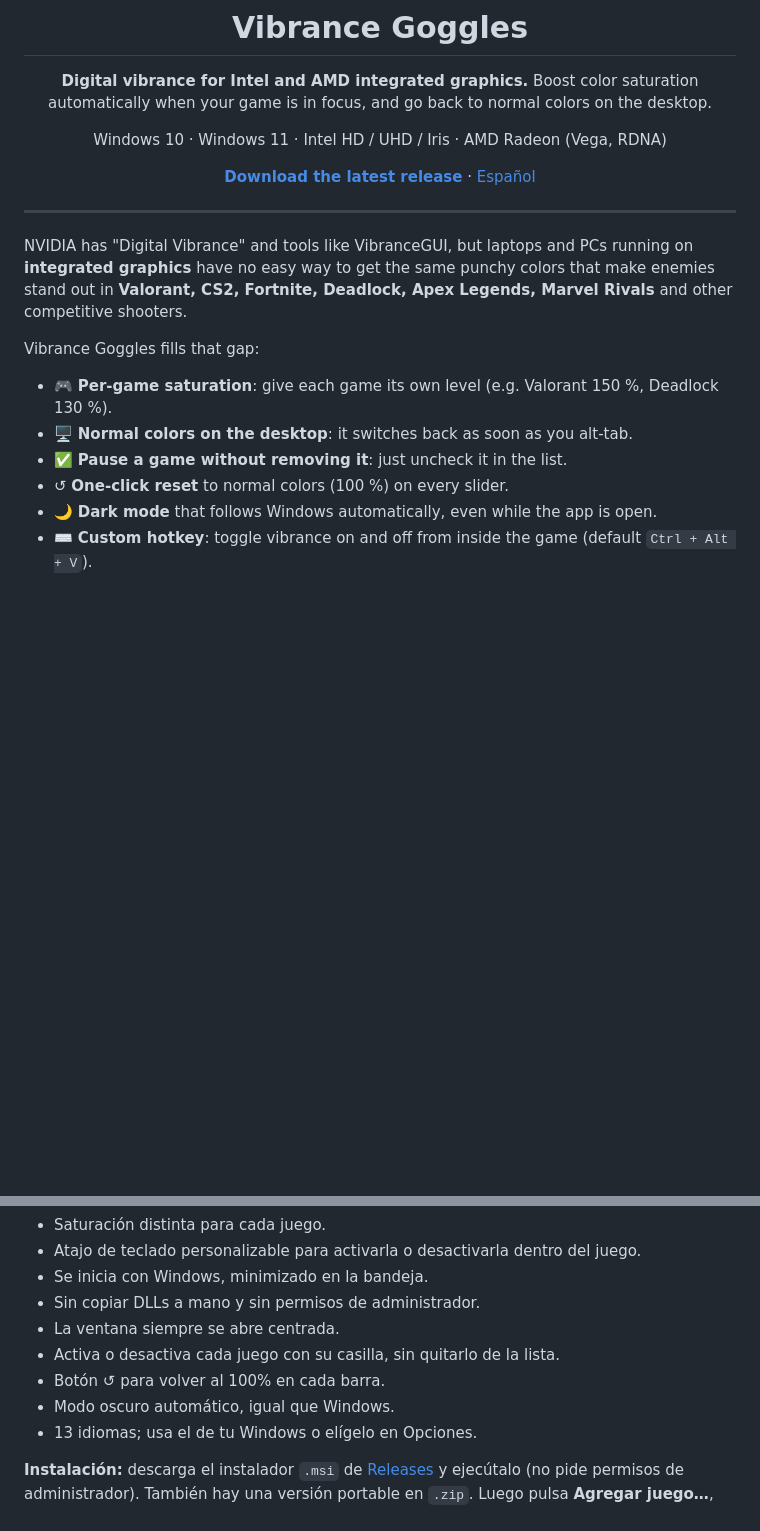
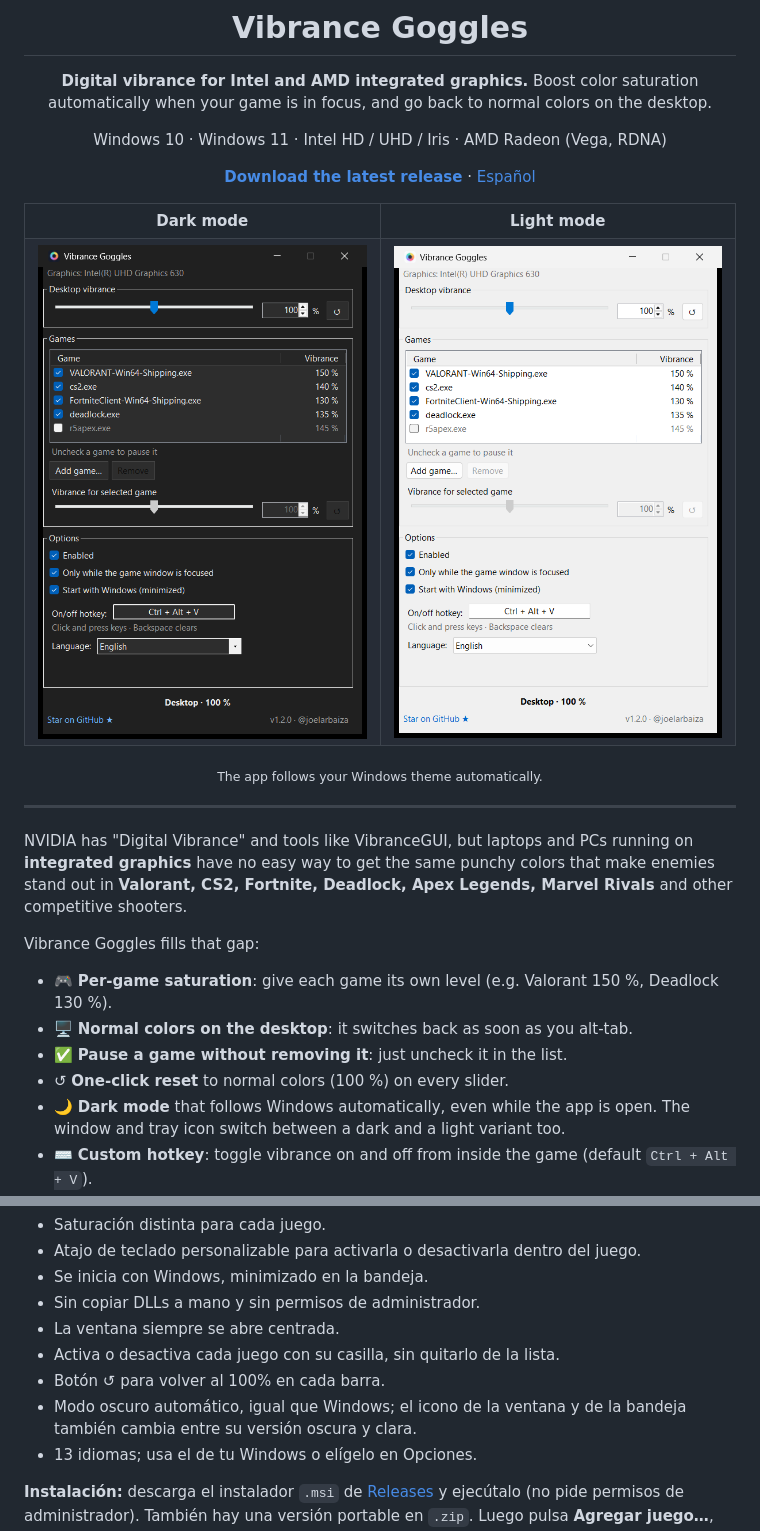
Before and after one commit to joelarbaiza/vibrance-goggles, a Markdown page: README.md, 2 parts joined by grey strips. Drawn GitHub-style; pictures changed too: docs/screenshots/dark.png (added), docs/screenshots/light.png (added); blank space fills up the shorter version.

```diff
--- a/README.md
+++ b/README.md
@@ -11,6 +11,19 @@ Windows 10 · Windows 11 · Intel HD / UHD / Iris · AMD Radeon (Vega, RDNA)
 
 [**Download the latest release**](https://github.com/joelarbaiza/vibrance-goggles/releases/latest) · [Español](#español)
 
+<table>
+  <tr>
+    <th>Dark mode</th>
+    <th>Light mode</th>
+  </tr>
+  <tr>
+    <td><img src="docs/screenshots/dark.png" width="400" alt="Vibrance Goggles in Windows dark mode"></td>
+    <td><img src="docs/screenshots/light.png" width="400" alt="Vibrance Goggles in Windows light mode"></td>
+  </tr>
+</table>
+
+<sub>The app follows your Windows theme automatically.</sub>
+
 </div>
 
 ---
@@ -23,7 +36,7 @@ Vibrance Goggles fills that gap:
 - 🖥️ **Normal colors on the desktop**: it switches back as soon as you alt-tab.
 - ✅ **Pause a game without removing it**: just uncheck it in the list.
 - ↺ **One-click reset** to normal colors (100 %) on every slider.
-- 🌙 **Dark mode** that follows Windows automatically, even while the app is open.
+- 🌙 **Dark mode** that follows Windows automatically, even while the app is open. The window and tray icon switch between a dark and a light variant too.
 - ⌨️ **Custom hotkey**: toggle vibrance on and off from inside the game (default `Ctrl + Alt + V`).
 - 🚀 **Start with Windows**, minimized to the tray.
 - 🧩 **No manual DLL copying**: the Intel interface is generated from your installed driver at startup.
@@ -99,7 +112,7 @@ Inspired by [Color-Goggles](https://github.com/daniele-salvagni/color-goggles) b
 - La ventana siempre se abre centrada.
 - Activa o desactiva cada juego con su casilla, sin quitarlo de la lista.
 - Botón ↺ para volver al 100% en cada barra.
-- Modo oscuro automático, igual que Windows.
+- Modo oscuro automático, igual que Windows; el icono de la ventana y de la bandeja también cambia entre su versión oscura y clara.
 - 13 idiomas; usa el de tu Windows o elígelo en Opciones.
 
 **Instalación:** descarga el instalador `.msi` de [Releases](https://github.com/joelarbaiza/vibrance-goggles/releases/latest) y ejecútalo (no pide permisos de administrador). También hay una versión portable en `.zip`. Luego pulsa **Agregar juego…**, elige el juego y ajusta su saturación.
```
Also changed, not shown: 10 other files.
